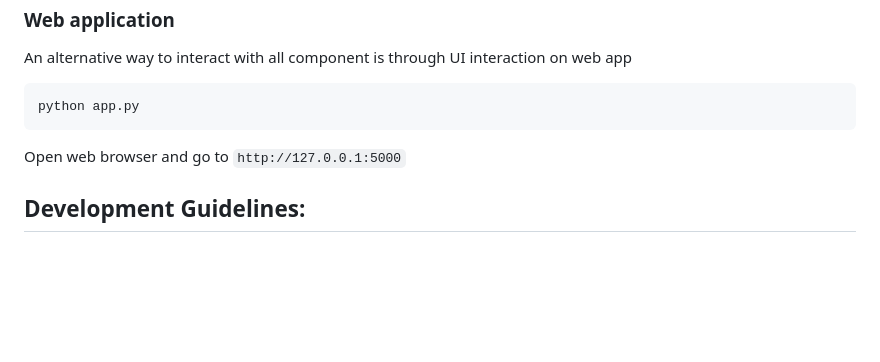
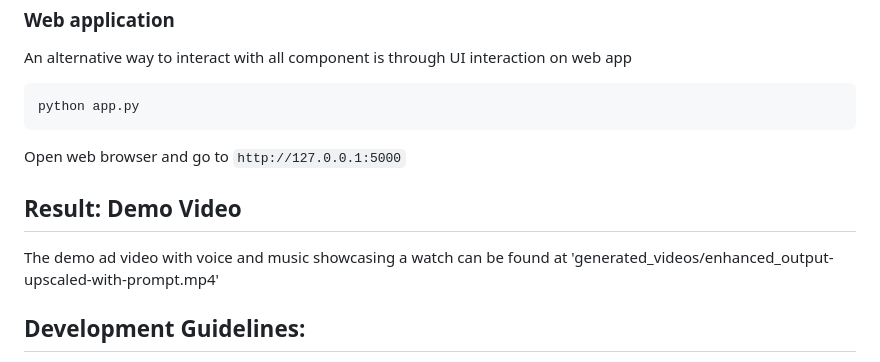
Before and after one commit to rahkuan/AI-Powered-Video-Marketing, a Markdown page: README.md, the part around the change. Rendered like a GitHub page; blank space fills up the shorter version.

````diff
--- a/README.md
+++ b/README.md
@@ -121,6 +121,10 @@ python app.py
 ```
 Open web browser and go to `http://127.0.0.1:5000`
 
+## Result: Demo Video
+
+The demo ad video with voice and music showcasing a watch can be found at 'generated_videos/enhanced_output-upscaled-with-prompt.mp4'
+
 ## Development Guidelines:
 
 - Contributing to the repository:
````
